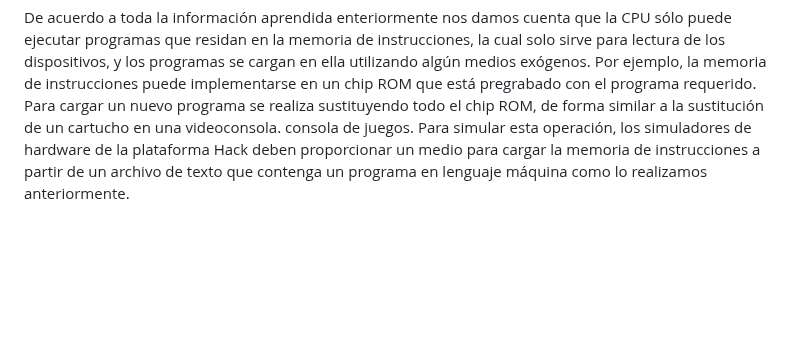
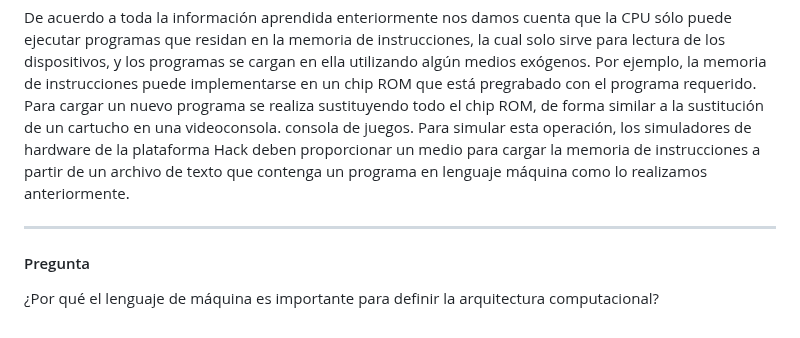
Before and after one commit to DiegoToscano04/DiegoToscano04.github.io, a Markdown page: Proyectos/Proyecto4/README.md, the part around the change. Rendered like a GitHub page; blank space fills up the shorter version.

Commit message:
Proyecto4 mynigazzz README.md

```diff
--- a/Proyectos/Proyecto4/README.md
+++ b/Proyectos/Proyecto4/README.md
@@ -315,3 +315,7 @@ El programador Hack es consciente de la existencia de dos espacios de direccione
 <p align="center">Fuente: Propiedad de los autores</p>
 
 De acuerdo a toda la información aprendida enteriormente nos damos cuenta que la CPU sólo puede ejecutar programas que residan en la memoria de instrucciones, la cual solo sirve para lectura de los dispositivos, y los programas se cargan en ella utilizando algún medios exógenos. Por ejemplo, la memoria de instrucciones puede implementarse en un chip ROM que está pregrabado con el programa requerido. Para cargar un nuevo programa se realiza sustituyendo todo el chip ROM, de forma similar a la sustitución de un cartucho en una videoconsola. consola de juegos. Para simular esta operación, los simuladores de hardware de la plataforma Hack deben proporcionar un medio para cargar la memoria de instrucciones a partir de un archivo de texto que contenga un programa en lenguaje máquina como lo realizamos anteriormente.
+
+-------------------
+#### Pregunta
+¿Por qué el lenguaje de máquina es importante para definir la arquitectura computacional?
```
